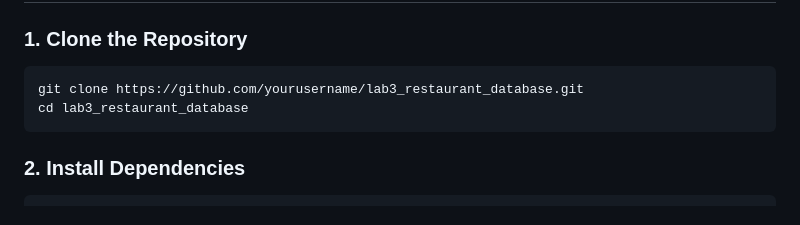
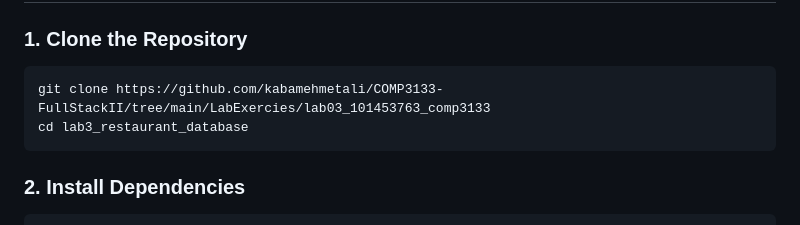
Before and after one commit to kabamehmetali/COMP3133-FullStackII, a Markdown page: LabExercies/lab03_101453763_comp3133/README.md, the part around the change printed below. GitHub-like rendering.

````diff
--- a/LabExercies/lab03_101453763_comp3133/README.md
+++ b/LabExercies/lab03_101453763_comp3133/README.md
@@ -31,7 +31,7 @@ This is a RESTful API for managing restaurant data, built using **Node.js, Expre
 ### 1. Clone the Repository
 
 ```bash
-git clone https://github.com/yourusername/lab3_restaurant_database.git
+git clone https://github.com/kabamehmetali/COMP3133-FullStackII/tree/main/LabExercies/lab03_101453763_comp3133
 cd lab3_restaurant_database
 ```
 
````
Also changed, not shown: other parts of LabExercies/lab03_101453763_comp3133/README.md (+1 -1 lines).
